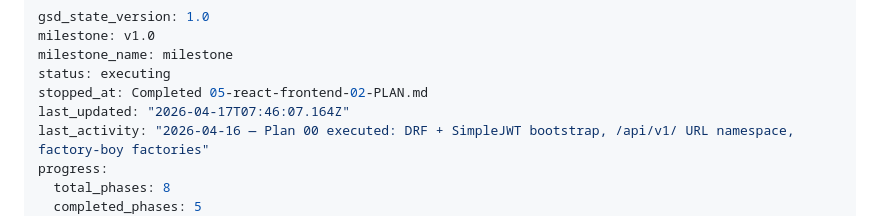
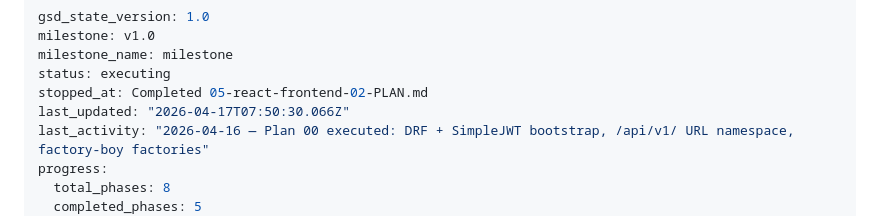
Before and after one commit to nagibator9986/opla, a Markdown page: .planning/STATE.md, the part around the change. GitHub-like rendering.

```diff
--- a/.planning/STATE.md
+++ b/.planning/STATE.md
@@ -4,7 +4,7 @@ milestone: v1.0
 milestone_name: milestone
 status: executing
 stopped_at: Completed 05-react-frontend-02-PLAN.md
-last_updated: "2026-04-17T07:46:07.164Z"
+last_updated: "2026-04-17T07:50:30.066Z"
 last_activity: "2026-04-16 — Plan 00 executed: DRF + SimpleJWT bootstrap, /api/v1/ URL namespace, factory-boy factories"
 progress:
   total_phases: 8
```
Also changed, not shown: 1 other file.
